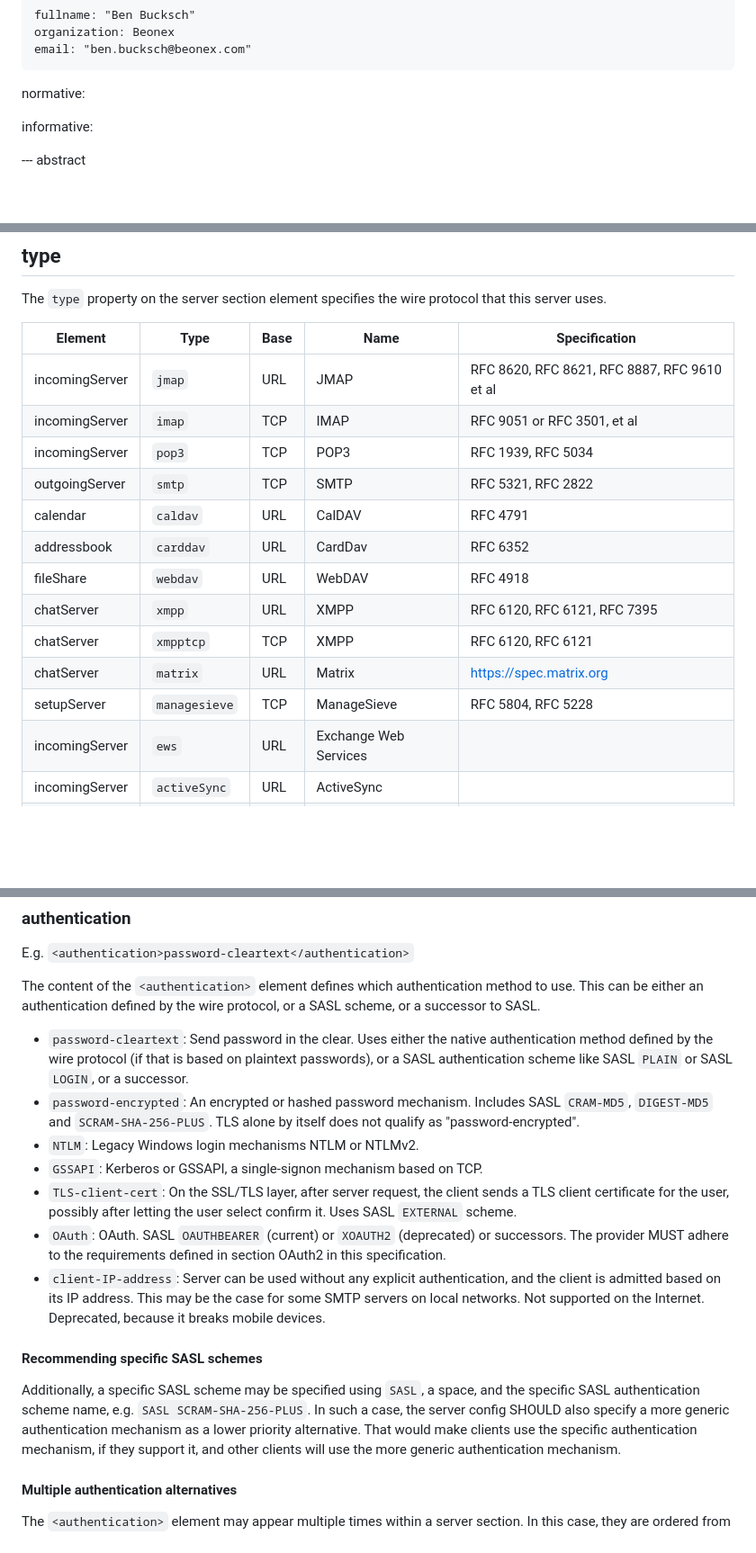
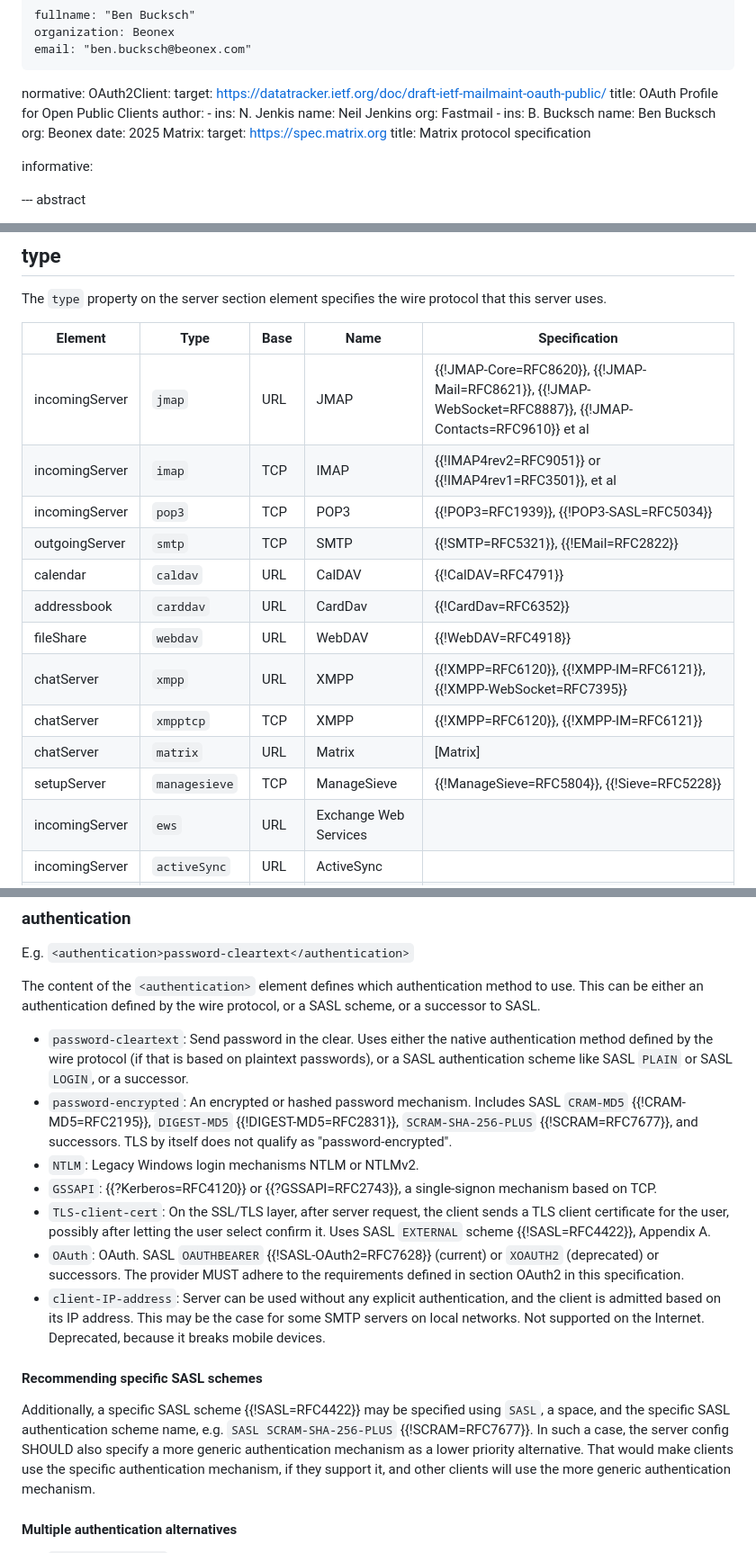
Before and after one commit to benbucksch/autoconfig-spec, a Markdown page: draft-ietf-mailmaint-autoconfig.md, 3 parts joined by grey strips. Shown: that part at 90% size. GitHub-like rendering; blank space fills up the shorter version.

```diff
--- a/draft-ietf-mailmaint-autoconfig.md
+++ b/draft-ietf-mailmaint-autoconfig.md
@@ -36,6 +36,22 @@ author:
     email: "ben.bucksch@beonex.com"
 
 normative:
+  OAuth2Client:
+    target: https://datatracker.ietf.org/doc/draft-ietf-mailmaint-oauth-public/
+    title: OAuth Profile for Open Public Clients
+    author:
+      -
+        ins: N. Jenkis
+        name: Neil Jenkins
+        org: Fastmail
+      -
+        ins: B. Bucksch
+        name: Ben Bucksch
+        org: Beonex
+    date: 2025
+  Matrix:
+    target: https://spec.matrix.org
+    title: Matrix protocol specification
 
 informative:
 
@@ -405,17 +419,17 @@ wire protocol that this server uses.
 
 | Element        | Type          | Base | Name         | Specification
 | -------------- | ------------- | ---- | ------------ | ------------------
-| incomingServer | `jmap`        | URL  | JMAP         | RFC 8620, RFC 8621, RFC 8887, RFC 9610 et al
-| incomingServer | `imap`        | TCP  | IMAP         | RFC 9051 or RFC 3501, et al
-| incomingServer | `pop3`        | TCP  | POP3         | RFC 1939, RFC 5034
-| outgoingServer | `smtp`        | TCP  | SMTP         | RFC 5321, RFC 2822
-| calendar       | `caldav`      | URL  | CalDAV       | RFC 4791
-| addressbook    | `carddav`     | URL  | CardDav      | RFC 6352
-| fileShare      | `webdav`      | URL  | WebDAV       | RFC 4918
-| chatServer     | `xmpp`        | URL  | XMPP         | RFC 6120, RFC 6121, RFC 7395
-| chatServer     | `xmpptcp`     | TCP  | XMPP         | RFC 6120, RFC 6121
-| chatServer     | `matrix`      | URL  | Matrix       | <https://spec.matrix.org>
-| setupServer    | `managesieve` | TCP  | ManageSieve  | RFC 5804, RFC 5228
+| incomingServer | `jmap`        | URL  | JMAP         | {{!JMAP-Core=RFC8620}}, {{!JMAP-Mail=RFC8621}}, {{!JMAP-WebSocket=RFC8887}}, {{!JMAP-Contacts=RFC9610}} et al
+| incomingServer | `imap`        | TCP  | IMAP         | {{!IMAP4rev2=RFC9051}} or {{!IMAP4rev1=RFC3501}}, et al
+| incomingServer | `pop3`        | TCP  | POP3         | {{!POP3=RFC1939}}, {{!POP3-SASL=RFC5034}}
+| outgoingServer | `smtp`        | TCP  | SMTP         | {{!SMTP=RFC5321}}, {{!EMail=RFC2822}}
+| calendar       | `caldav`      | URL  | CalDAV       | {{!CalDAV=RFC4791}}
+| addressbook    | `carddav`     | URL  | CardDav      | {{!CardDav=RFC6352}}
+| fileShare      | `webdav`      | URL  | WebDAV       | {{!WebDAV=RFC4918}}
+| chatServer     | `xmpp`        | URL  | XMPP         | {{!XMPP=RFC6120}}, {{!XMPP-IM=RFC6121}}, {{!XMPP-WebSocket=RFC7395}}
+| chatServer     | `xmpptcp`     | TCP  | XMPP         | {{!XMPP=RFC6120}}, {{!XMPP-IM=RFC6121}}
+| chatServer     | `matrix`      | URL  | Matrix       | [Matrix]
+| setupServer    | `managesieve` | TCP  | ManageSieve  | {{!ManageSieve=RFC5804}}, {{!Sieve=RFC5228}}
 | incomingServer | `ews`         | URL  | Exchange Web Services |
 | incomingServer | `activeSync`  | URL  | ActiveSync            |
 | incomingServer | `graph`       | URL  | Microsoft Graph       |
@@ -554,16 +569,20 @@ protocol, or a SASL scheme, or a successor to SASL.
   (if that is based on plaintext passwords), or a SASL authentication scheme
   like SASL `PLAIN` or SASL `LOGIN`, or a successor.
 * `password-encrypted`: An encrypted or hashed password mechanism.
-  Includes SASL `CRAM-MD5`, `DIGEST-MD5` and `SCRAM-SHA-256-PLUS`.
-  TLS alone by itself does not qualify as "password-encrypted".
+  Includes SASL `CRAM-MD5` {{!CRAM-MD5=RFC2195}},
+  `DIGEST-MD5` {{!DIGEST-MD5=RFC2831}},
+  `SCRAM-SHA-256-PLUS` {{!SCRAM=RFC7677}}, and successors.
+  TLS by itself does not qualify as "password-encrypted".
 * `NTLM`: Legacy Windows login mechanisms NTLM or NTLMv2.
-* `GSSAPI`: Kerberos or GSSAPI, a single-signon mechanism based on TCP.
+* `GSSAPI`: {{?Kerberos=RFC4120}} or {{?GSSAPI=RFC2743}},
+   a single-signon mechanism based on TCP.
 * `TLS-client-cert`: On the SSL/TLS layer, after server request, the client
   sends a TLS client certificate for the user, possibly after letting the user
-  select confirm it. Uses SASL `EXTERNAL` scheme.
-* `OAuth`: OAuth. SASL `OAUTHBEARER` (current) or `XOAUTH2` (deprecated) or
-  successors. The provider MUST adhere to the requirements defined in
-  section OAuth2 in this specification.
+  select confirm it. Uses SASL `EXTERNAL` scheme {{!SASL=RFC4422}}, Appendix A.
+* `OAuth`: OAuth. SASL `OAUTHBEARER` {{!SASL-OAuth2=RFC7628}} (current) or
+  `XOAUTH2` (deprecated) or successors.
+  The provider MUST adhere to the requirements defined in section OAuth2 in
+  this specification.
 * `client-IP-address`: Server can be used without any explicit authentication,
   and the client is admitted based on its IP address.
   This may be the case for some SMTP servers on local networks.
@@ -571,9 +590,10 @@ protocol, or a SASL scheme, or a successor to SASL.
 
 #### Recommending specific SASL schemes
 
-Additionally, a specific SASL scheme may be specified using `SASL`, a space,
-and the specific SASL authentication scheme name, e.g.
-`SASL SCRAM-SHA-256-PLUS`. In such a case, the server config SHOULD also
+Additionally, a specific SASL scheme {{!SASL=RFC4422}} may be specified using
+`SASL`, a space, and the specific SASL authentication scheme name, e.g.
+`SASL SCRAM-SHA-256-PLUS` {{!SCRAM=RFC7677}}. In such a case, the server config
+SHOULD also
 specify a more generic authentication mechanism as a lower priority
 alternative. That would make clients use the specific authentication
 mechanism, if they support it, and other clients will use the more generic
```
Also changed, not shown: other parts of draft-ietf-mailmaint-autoconfig.md (+24 -25 lines).
